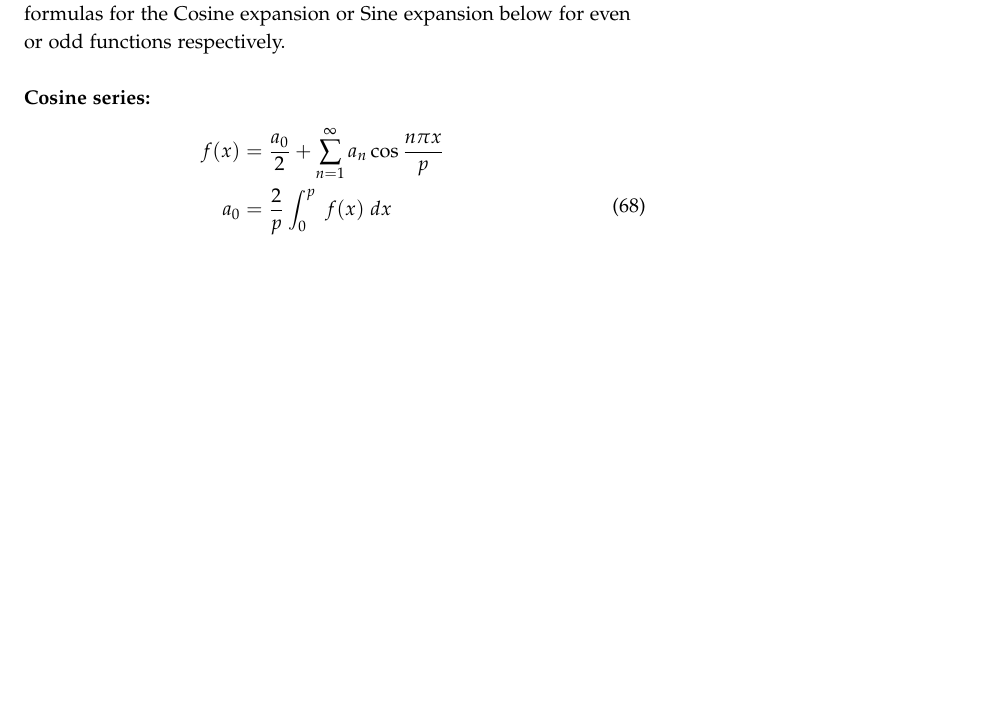
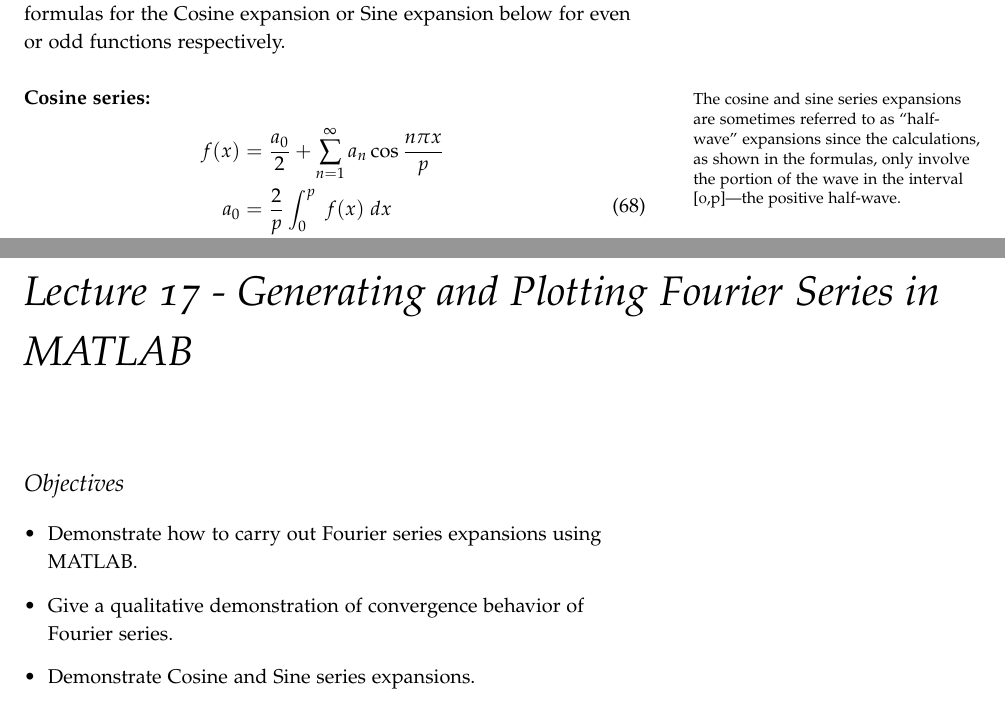
Before and after one commit to stu314159/Mathematical_Methods_for_Engineers, a LaTeX thesis (Mathematical_Methods_for_Engineers.tex, which reads lecture16.tex, lecture17.tex): part of page 121 of 131 before the commit and two parts of pages 121 and 123 of 133 after it, the two joined at a grey line, cut so that both start at the same text, the shorter picture padded with empty space. The pictures show the PDF file Mathematical_Methods_for_Engineers.pdf that the author committed with the source.

Commit message:
added lecture 17 and reorganized some files

```diff
--- a/lecture16.tex
+++ b/lecture16.tex
@@ -141,7 +141,7 @@
 
 \vspace{0.5cm}
 
-\noindent\textbf{Cosine series:}
+\noindent\textbf{Cosine series:}\marginnote{The cosine and sine series expansions are sometimes referred to as ``half-wave'' expansions since the calculations, as shown in the formulas, only involve the portion of the wave in the interval [0,p]---the positive half-wave.}
 \begin{align}
 \begin{split}
 f(x) &= \frac{a_0}{2} + \sum\limits_{n=1}^{\infty}a_n \cos{\frac{n \pi x}{p}} \\
--- /dev/null
+++ b/lecture17.tex
@@ -0,0 +1,8 @@
+\chapter{Lecture 17 - Generating and Plotting Fourier Series in MATLAB}
+\label{ch:lec17}
+\section{Objectives}
+\begin{itemize}
+\item Demonstrate how to carry out Fourier series expansions using MATLAB.
+\item Give a qualitative demonstration of convergence behavior of Fourier series.
+\item Demonstrate Cosine and Sine series expansions.
+\end{itemize}
```
Also changed, not shown: Mathematical_Methods_for_Engineers.tex (+1 -0 lines), Mathematical_Methods_for_Engineers.pdf, 8 other files.
